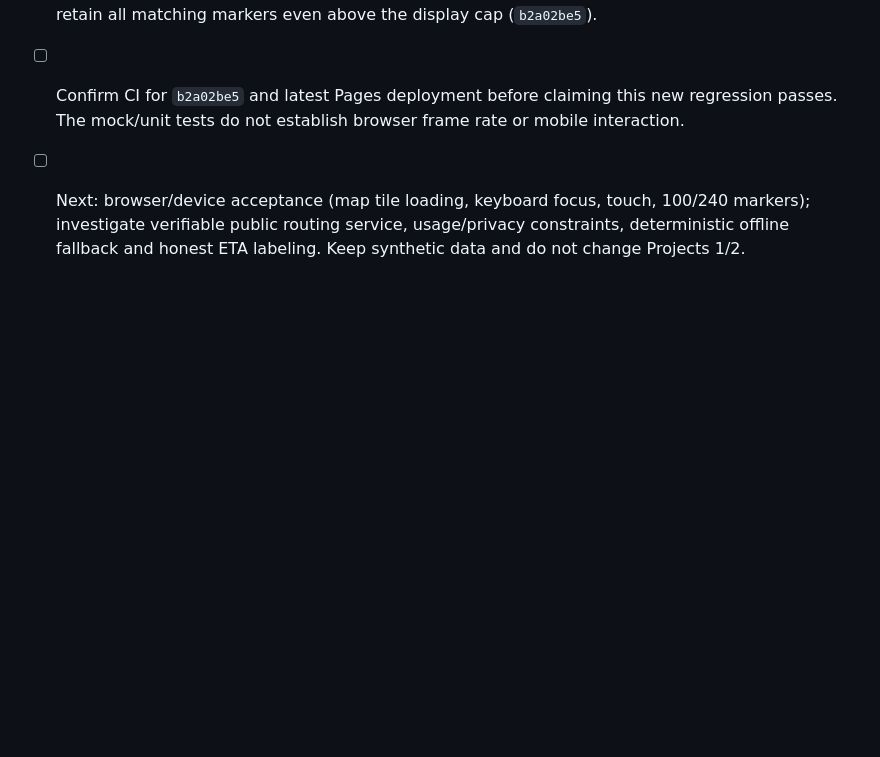
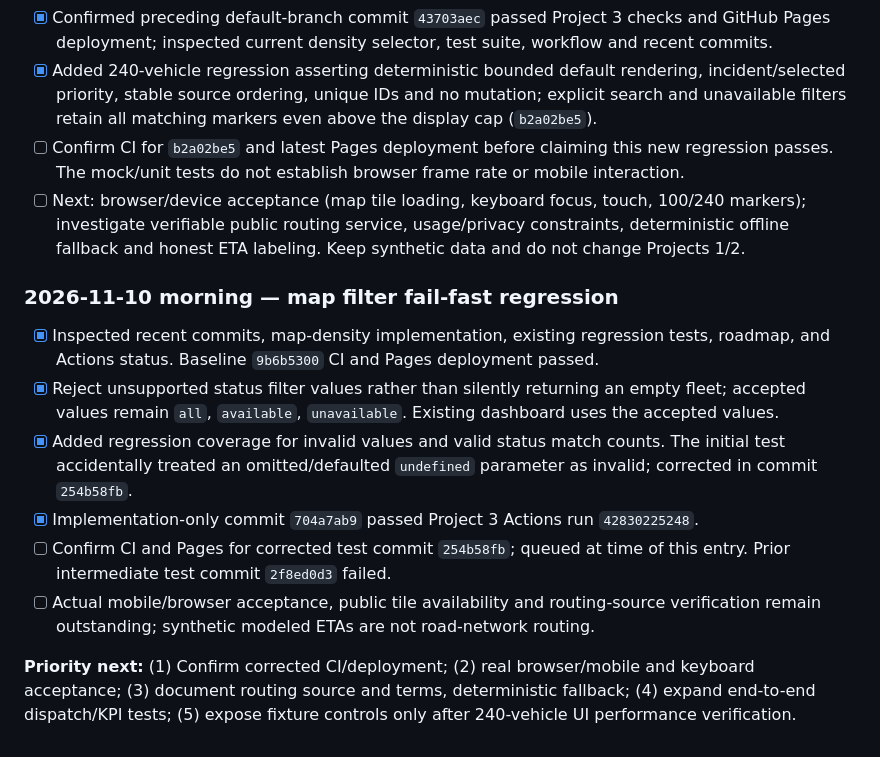
Before and after one commit to Vibecode-guy/eriksortino.com, a Markdown page: PROJECT3_ROADMAP.md, the part around the change. Rendered like a GitHub page; blank space fills up the shorter version.

Commit message:
docs(project3): record map filter validation, CI correction and acceptance backlog

```diff
--- a/PROJECT3_ROADMAP.md
+++ b/PROJECT3_ROADMAP.md
@@ -166,3 +166,13 @@
 - [x] Added 240-vehicle regression asserting deterministic bounded default rendering, incident/selected priority, stable source ordering, unique IDs and no mutation; explicit search and unavailable filters retain all matching markers even above the display cap (`b2a02be5`).
 - [ ] Confirm CI for `b2a02be5` and latest Pages deployment before claiming this new regression passes. The mock/unit tests do not establish browser frame rate or mobile interaction.
 - [ ] Next: browser/device acceptance (map tile loading, keyboard focus, touch, 100/240 markers); investigate verifiable public routing service, usage/privacy constraints, deterministic offline fallback and honest ETA labeling. Keep synthetic data and do not change Projects 1/2.
+
+### 2026-11-10 morning — map filter fail-fast regression
+- [x] Inspected recent commits, map-density implementation, existing regression tests, roadmap, and Actions status. Baseline `9b6b5300` CI and Pages deployment passed.
+- [x] Reject unsupported status filter values rather than silently returning an empty fleet; accepted values remain `all`, `available`, `unavailable`. Existing dashboard uses the accepted values.
+- [x] Added regression coverage for invalid values and valid status match counts. The initial test accidentally treated an omitted/defaulted `undefined` parameter as invalid; corrected in commit `254b58fb`.
+- [x] Implementation-only commit `704a7ab9` passed Project 3 Actions run `42830225248`.
+- [ ] Confirm CI and Pages for corrected test commit `254b58fb`; queued at time of this entry. Prior intermediate test commit `2f8ed0d3` failed.
+- [ ] Actual mobile/browser acceptance, public tile availability and routing-source verification remain outstanding; synthetic modeled ETAs are not road-network routing.
+
+**Priority next:** (1) Confirm corrected CI/deployment; (2) real browser/mobile and keyboard acceptance; (3) document routing source and terms, deterministic fallback; (4) expand end-to-end dispatch/KPI tests; (5) expose fixture controls only after 240-vehicle UI performance verification.
```
